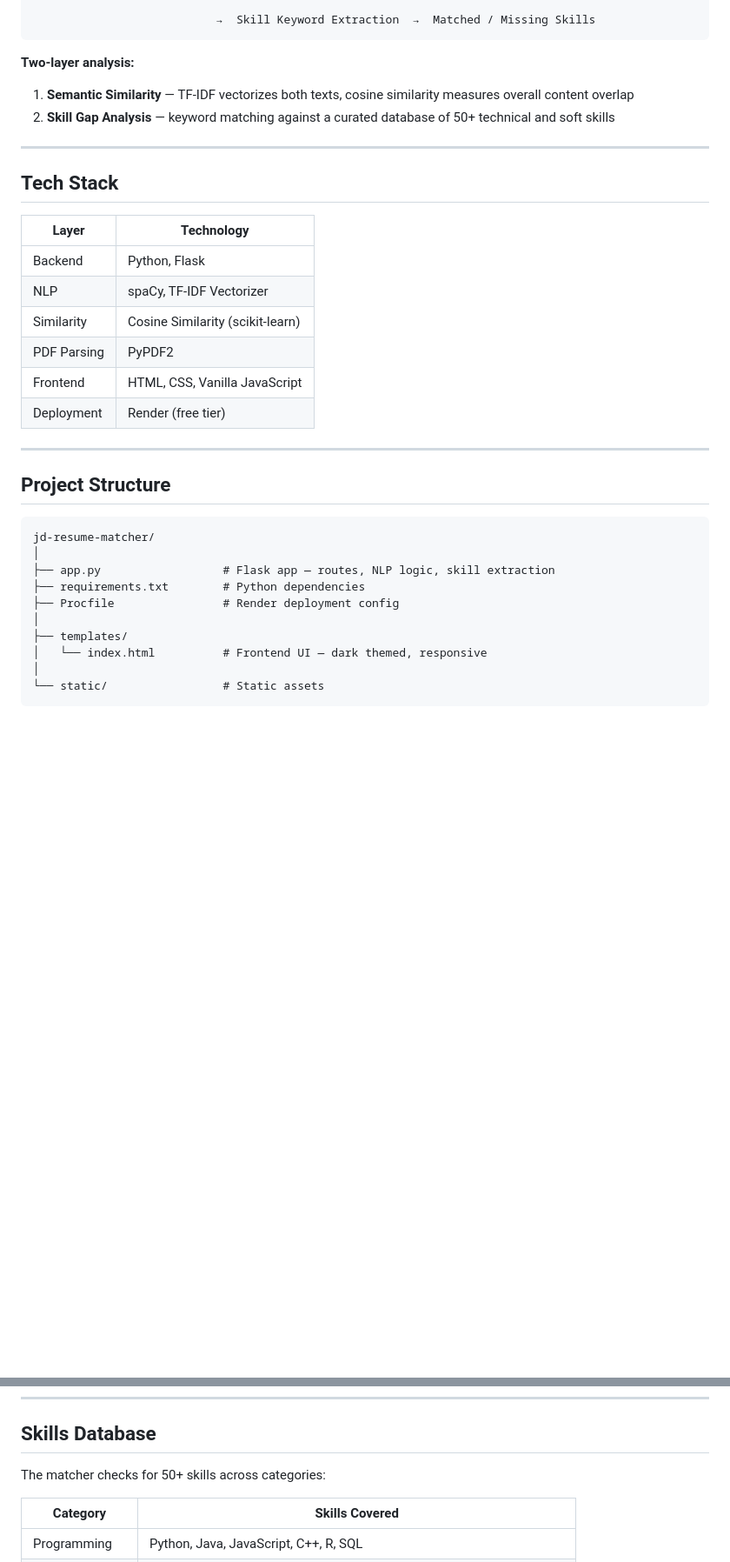
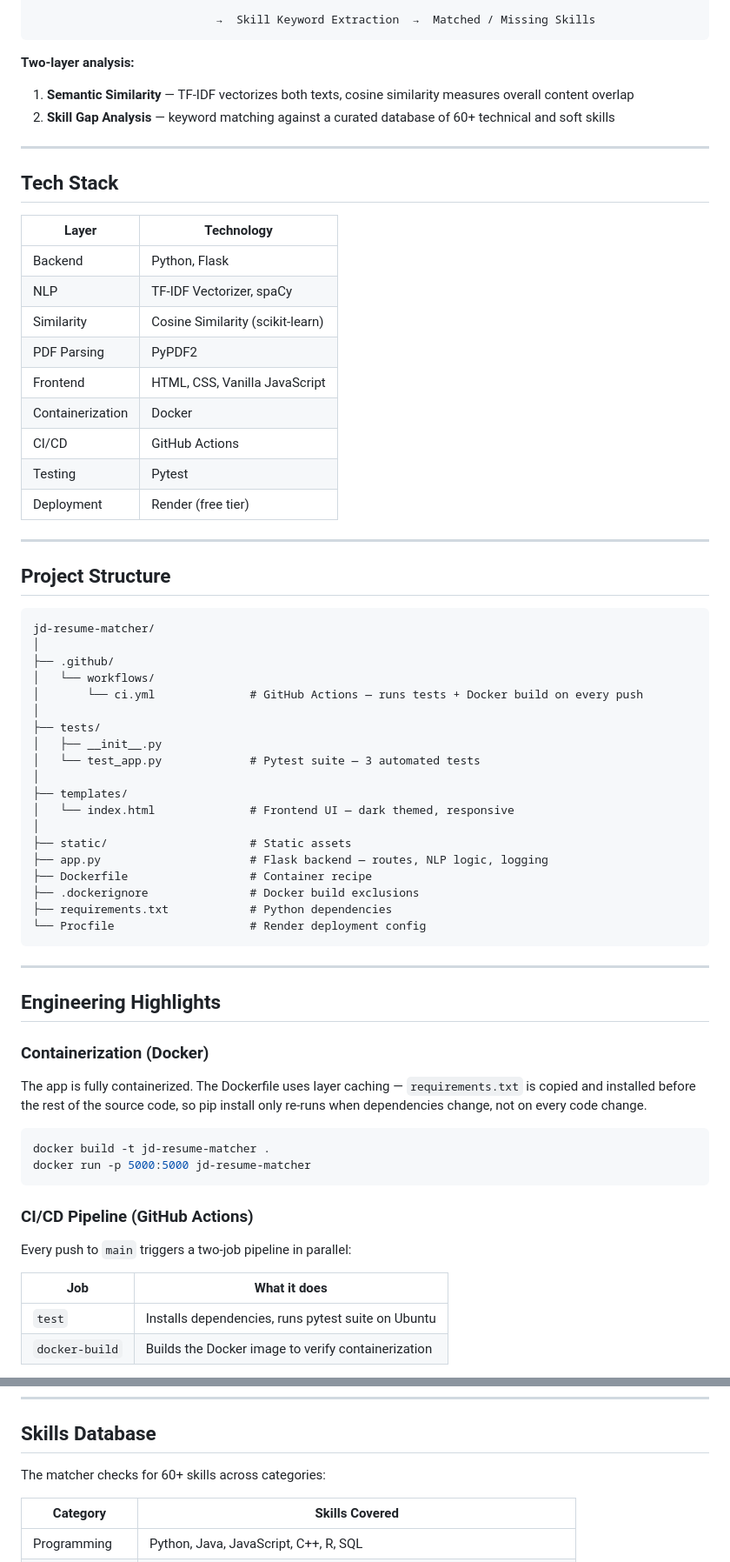
Before and after one commit to sayali51/jd-resume-matcher, a Markdown page: README.md, 2 parts joined by grey strips. Shown at 87% size. Drawn GitHub-style; blank space fills up the shorter version.

````diff
--- a/README.md
+++ b/README.md
@@ -30,7 +34,7 @@ Resume Text (PDF/TXT)
 **Two-layer analysis:**
 
 1. **Semantic Similarity** — TF-IDF vectorizes both texts, cosine similarity measures overall content overlap
-2. **Skill Gap Analysis** — keyword matching against a curated database of 50+ technical and soft skills
+2. **Skill Gap Analysis** — keyword matching against a curated database of 60+ technical and soft skills
 
 ---
 
@@ -39,10 +43,13 @@ Resume Text (PDF/TXT)
 | Layer | Technology |
 |-------|-----------|
 | Backend | Python, Flask |
-| NLP | spaCy, TF-IDF Vectorizer |
+| NLP | TF-IDF Vectorizer, spaCy |
 | Similarity | Cosine Similarity (scikit-learn) |
 | PDF Parsing | PyPDF2 |
 | Frontend | HTML, CSS, Vanilla JavaScript |
+| Containerization | Docker |
+| CI/CD | GitHub Actions |
+| Testing | Pytest |
 | Deployment | Render (free tier) |
 
 ---
@@ -52,12 +59,42 @@ Resume Text (PDF/TXT)
 ```
 jd-resume-matcher/
 │
-├── app.py                  # Flask app — routes, NLP logic, skill extraction
-├── requirements.txt        # Python dependencies
-├── Procfile                # Render deployment config
+├── .github/
+│   └── workflows/
+│       └── ci.yml              # GitHub Actions — runs tests + Docker build on every push
+│
+├── tests/
+│   ├── __init__.py
+│   └── test_app.py             # Pytest suite — 3 automated tests
 │
 ├── templates/
-│   └── index.html          # Frontend UI — dark themed, responsive
+│   └── index.html              # Frontend UI — dark themed, responsive
 │
-└── static/                 # Static assets
+├── static/                     # Static assets
+├── app.py                      # Flask backend — routes, NLP logic, logging
+├── Dockerfile                  # Container recipe
+├── .dockerignore               # Docker build exclusions
+├── requirements.txt            # Python dependencies
+└── Procfile                    # Render deployment config
 ```
+
+---
+
+## Engineering Highlights
+
+### Containerization (Docker)
+The app is fully containerized. The Dockerfile uses layer caching — `requirements.txt` is copied and installed before the rest of the source code, so pip install only re-runs when dependencies change, not on every code change.
+
+```bash
+docker build -t jd-resume-matcher .
+docker run -p 5000:5000 jd-resume-matcher
+```
+
+### CI/CD Pipeline (GitHub Actions)
+Every push to `main` triggers a two-job pipeline in parallel:
+
+| Job | What it does |
+|-----|-------------|
+| `test` | Installs dependencies, runs pytest suite on Ubuntu |
+| `docker-build` | Builds the Docker image to verify containerization |
+
@@ -108,7 +187,7 @@ Skills Missing:     sql, power bi
 
 ## Skills Database
 
-The matcher checks for 50+ skills across categories:
+The matcher checks for 60+ skills across categories:
 
 | Category | Skills Covered |
 |----------|---------------|
````
Also changed, not shown: other parts of README.md (+49 -1 lines).
